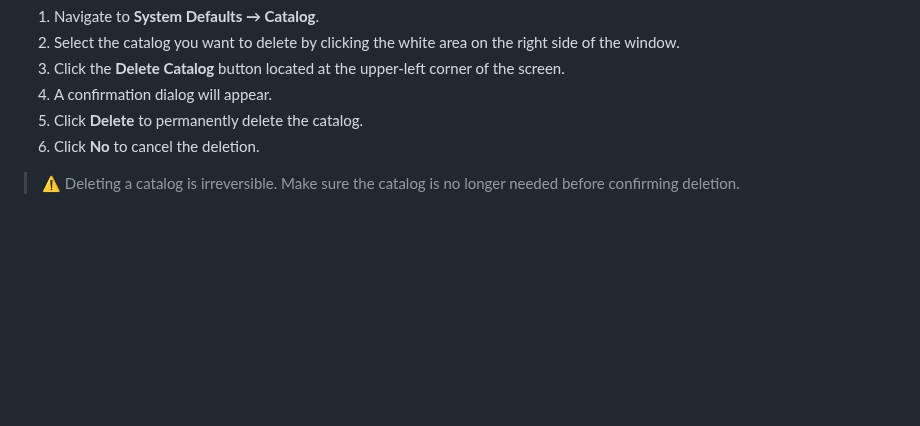
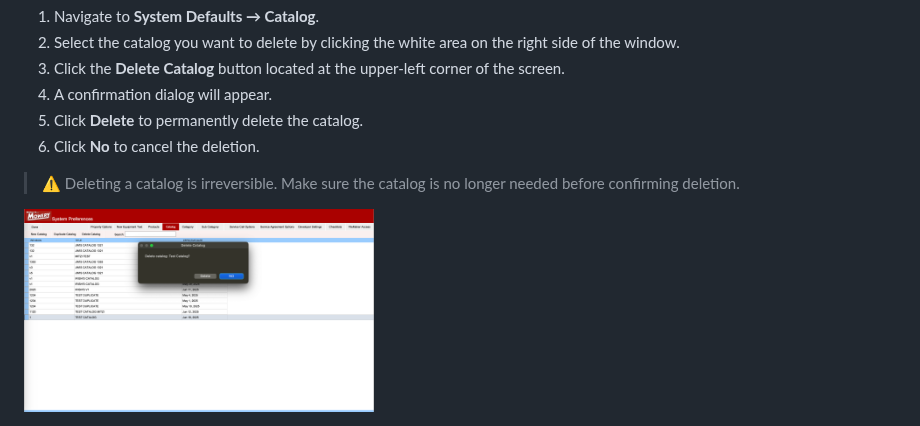
Before and after one commit to Fx-Professional-Services/MoweryDocs, a Markdown page: Mowery/Delete Catalog.md, the part around the change. Drawn GitHub-style; pictures changed too: Mowery/2_delete_catalog.png (added); blank space fills up the shorter version.

Commit message:
Inserted Delete Catalog Image

```diff
--- a/Mowery/Delete Catalog.md
+++ b/Mowery/Delete Catalog.md
@@ -10,3 +10,5 @@ To delete a catalog in the new Price Book interface:
 6. Click **No** to cancel the deletion.
 
 > ⚠️ Deleting a catalog is irreversible. Make sure the catalog is no longer needed before confirming deletion.
+
+<img src="https://github.com/Fx-Professional-Services/MoweryDocs/blob/1e36d159fcf3d5d763fe6d3b338c804a0fb539c6/Mowery/2_delete_catalog.png" width="350" height="230">
```
Also changed, not shown: 1 other file.
